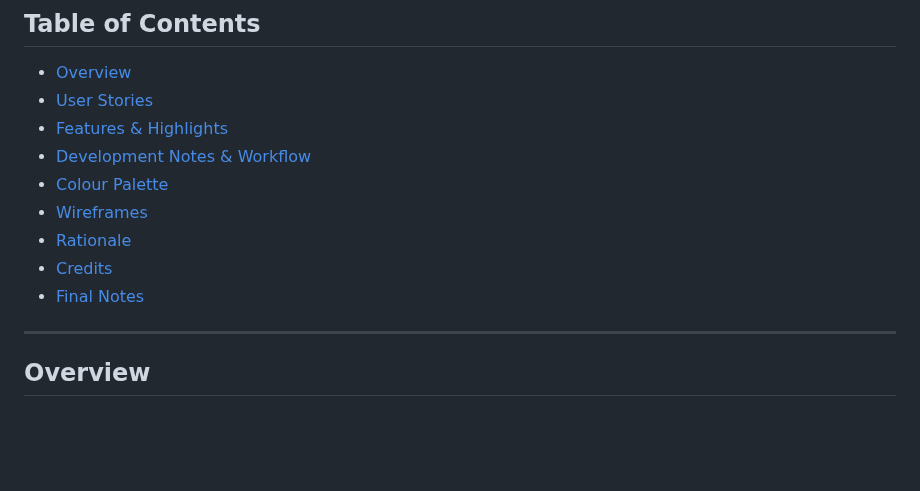
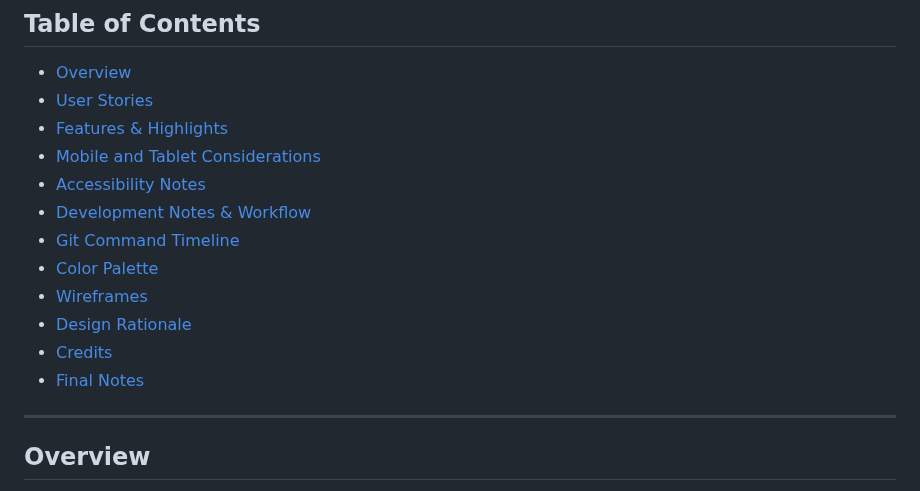
Before and after one commit to thomasfitz24/HTML-Milestone-Project1, a Markdown page: README.md, the part around the change. Drawn GitHub-style; blank space fills up the shorter version.

```diff
--- a/README.md
+++ b/README.md
@@ -4,12 +4,16 @@
 - [Overview](#overview)
 - [User Stories](#user-stories)
 - [Features & Highlights](#features--highlights)
+- [Mobile and Tablet Considerations](#mobile-and-tablet-considerations)
+- [Accessibility Notes](#accessibility-notes)
 - [Development Notes & Workflow](#development-notes--workflow)
-- [Colour Palette](#colour-palette)
+- [Git Command Timeline](#git-command-timeline)
+- [Color Palette](#color-palette)
 - [Wireframes](#wireframes)
-- [Rationale](#rationale)
+- [Design Rationale](#rationale)
 - [Credits](#credits)
 - [Final Notes](#final-notes)
+
 
 ---
 
```
